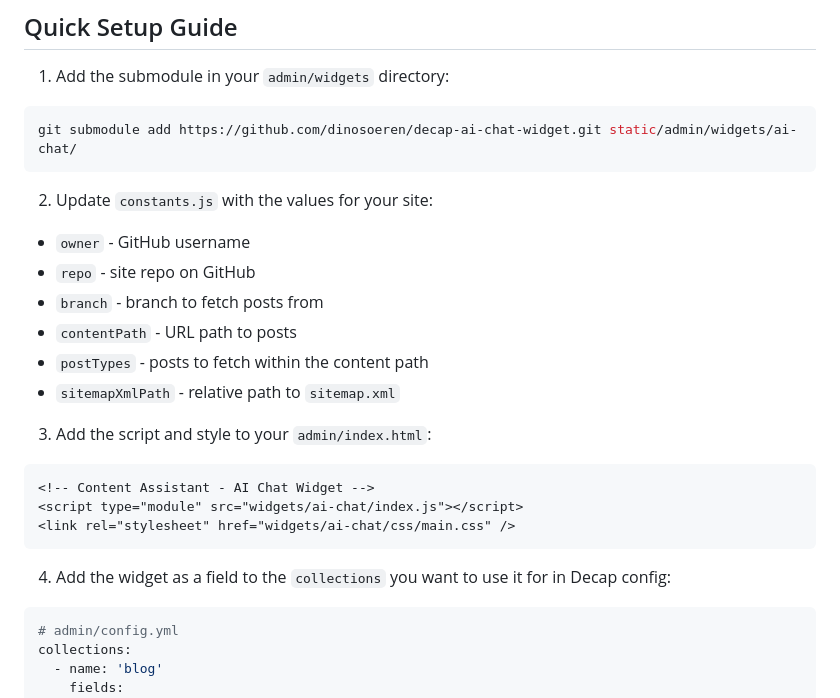
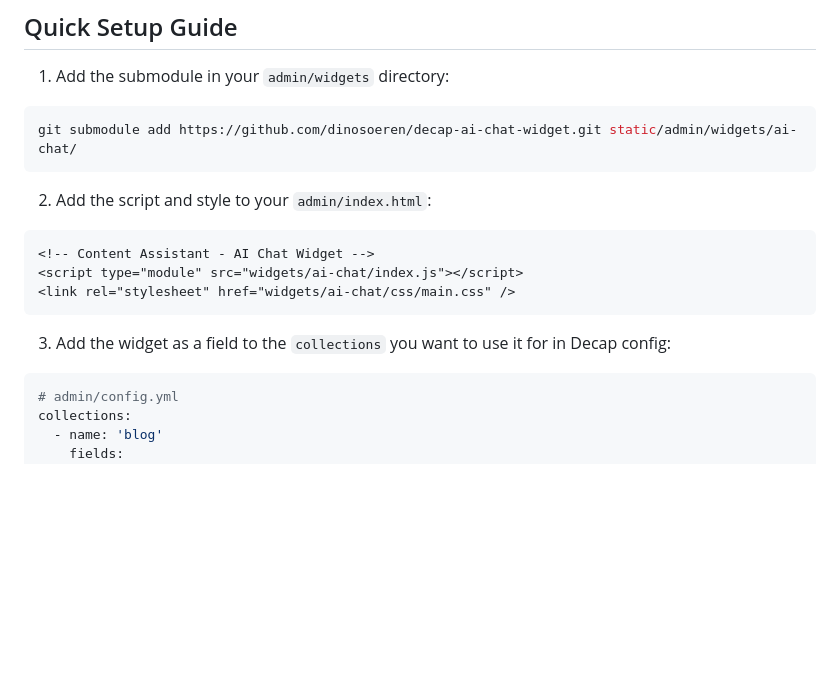
Before and after one commit to dinosoeren/decap-ai-chat-widget, a Markdown page: README.md, the part around the change. GitHub-like rendering; blank space fills up the shorter version.

Commit message:
No need to update consts anymore

````diff
--- a/README.md
+++ b/README.md
@@ -10,16 +10,7 @@ A custom widget for Decap CMS that provides an AI chat interface with content-aw
 git submodule add https://github.com/dinosoeren/decap-ai-chat-widget.git static/admin/widgets/ai-chat/
 ```
 
-2. Update `constants.js` with the values for your site:
-
-- `owner` - GitHub username
-- `repo` - site repo on GitHub
-- `branch` - branch to fetch posts from
-- `contentPath` - URL path to posts
-- `postTypes` - posts to fetch within the content path
-- `sitemapXmlPath` - relative path to `sitemap.xml`
-
-3. Add the script and style to your `admin/index.html`:
+2. Add the script and style to your `admin/index.html`:
 
 ```html
 <!-- Content Assistant - AI Chat Widget -->
@@ -27,7 +18,7 @@ git submodule add https://github.com/dinosoeren/decap-ai-chat-widget.git static/
 <link rel="stylesheet" href="widgets/ai-chat/css/main.css" />
 ```
 
-4. Add the widget as a field to the `collections` you want to use it for in Decap config:
+3. Add the widget as a field to the `collections` you want to use it for in Decap config:
 
 ```yaml
 # admin/config.yml
````
